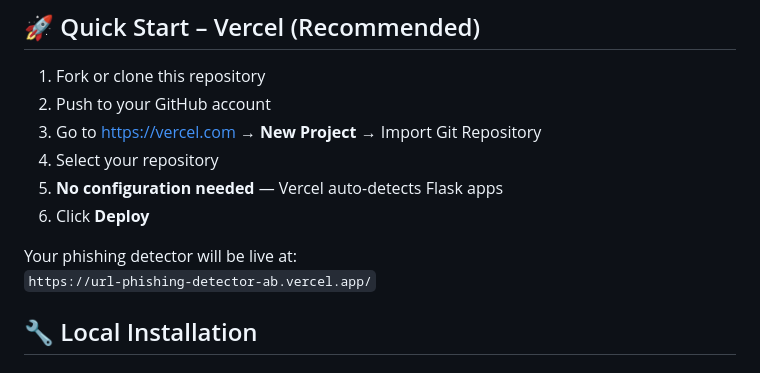
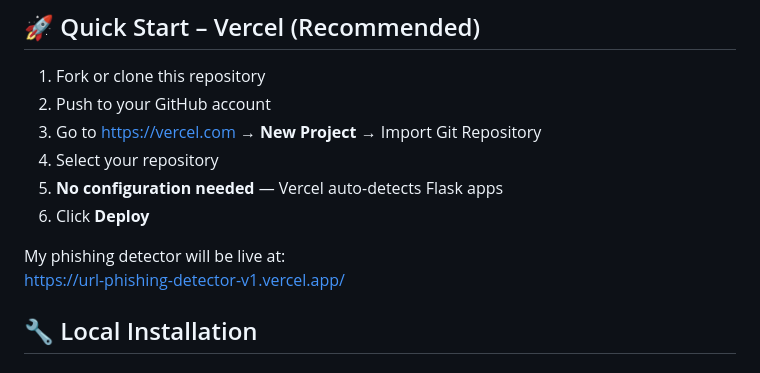
Before and after one commit to abhigthb/url-phishing-detector, a Markdown page: README.md, the part around the change. Rendered like a GitHub page.

Commit message:
Update live URL for phishing detector

```diff
--- a/README.md
+++ b/README.md
@@ -36,8 +36,8 @@ https://github.com/abhigthb/url-phishing-detector
 5. **No configuration needed** — Vercel auto-detects Flask apps
 6. Click **Deploy**
 
-Your phishing detector will be live at:
-`https://url-phishing-detector-ab.vercel.app/`
+My phishing detector will be live at:
+https://url-phishing-detector-v1.vercel.app/
 
 ## 🔧 Local Installation
 
```
